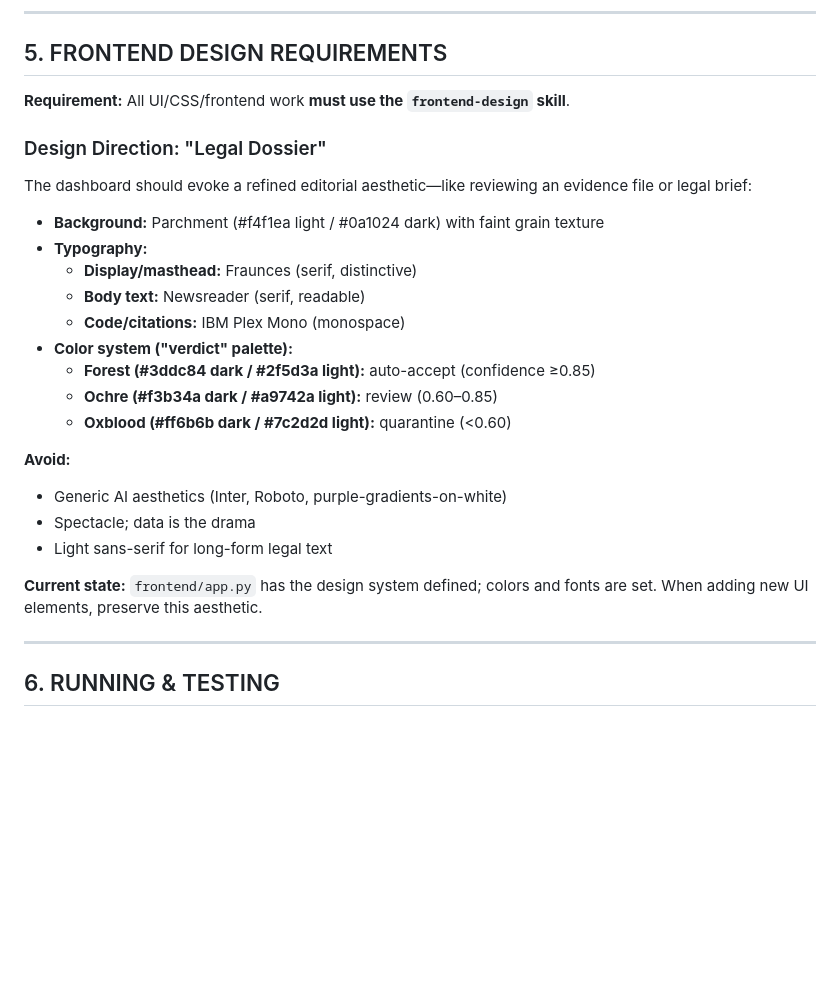
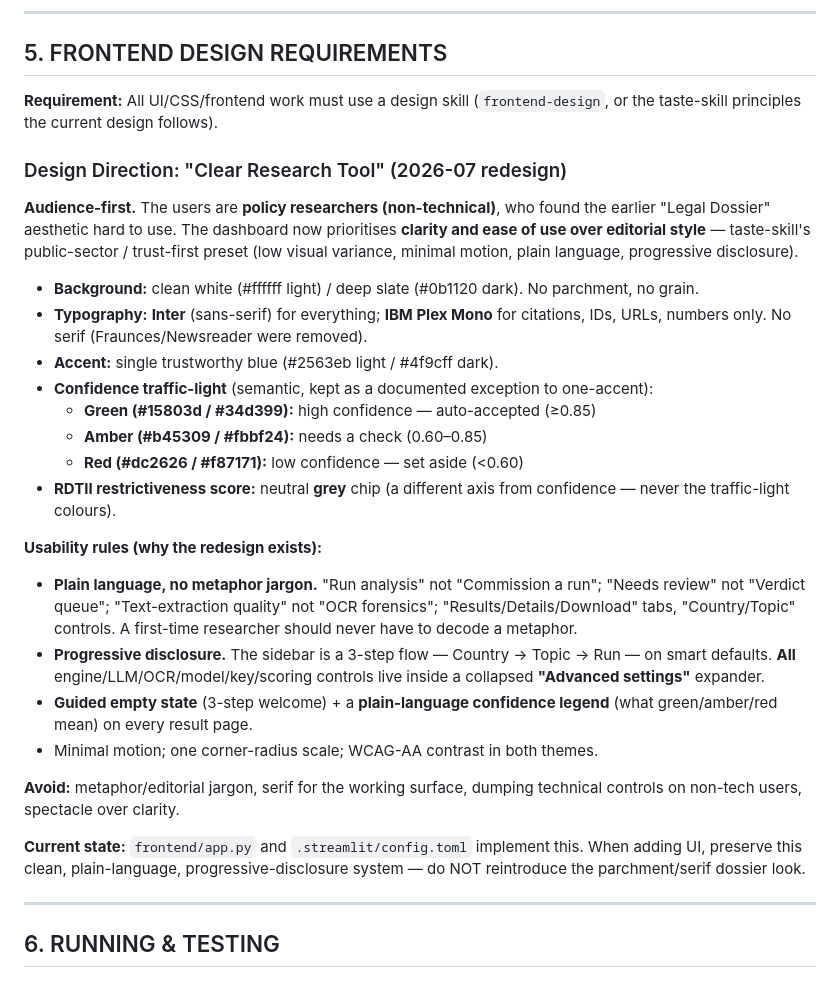
Before and after one commit to ftulabs/law-v2.0, a Markdown page: CLAUDE.md, the part around the change. GitHub-like rendering; blank space fills up the shorter version.

Commit message:
docs: CLAUDE.md — record the Clear Research Tool design direction
Documents the 2026-07 redesign rationale (non-technical policy researchers),
the traffic-light palette, usability rules, and a guard against reintroducing
the parchment/serif dossier look.

Co-Authored-By: Claude Opus 4.8 (1M context) <noreply@anthropic.com>

```diff
--- a/CLAUDE.md
+++ b/CLAUDE.md
@@ -199,26 +199,28 @@ Register new providers in `backend/providers/llm_factory.py`.
 
 ## 5. FRONTEND DESIGN REQUIREMENTS
 
-**Requirement:** All UI/CSS/frontend work **must use the `frontend-design` skill**.
+**Requirement:** All UI/CSS/frontend work must use a design skill (`frontend-design`, or the taste-skill principles the current design follows).
 
-### Design Direction: "Legal Dossier"
-The dashboard should evoke a refined editorial aesthetic—like reviewing an evidence file or legal brief:
-- **Background:** Parchment (#f4f1ea light / #0a1024 dark) with faint grain texture
-- **Typography:**
-  - **Display/masthead:** Fraunces (serif, distinctive)
-  - **Body text:** Newsreader (serif, readable)
-  - **Code/citations:** IBM Plex Mono (monospace)
-- **Color system ("verdict" palette):**
-  - **Forest (#3ddc84 dark / #2f5d3a light):** auto-accept (confidence ≥0.85)
-  - **Ochre (#f3b34a dark / #a9742a light):** review (0.60–0.85)
-  - **Oxblood (#ff6b6b dark / #7c2d2d light):** quarantine (<0.60)
+### Design Direction: "Clear Research Tool" (2026-07 redesign)
+**Audience-first.** The users are **policy researchers (non-technical)**, who found the earlier "Legal Dossier" aesthetic hard to use. The dashboard now prioritises **clarity and ease of use over editorial style** — taste-skill's public-sector / trust-first preset (low visual variance, minimal motion, plain language, progressive disclosure).
+- **Background:** clean white (#ffffff light) / deep slate (#0b1120 dark). No parchment, no grain.
+- **Typography:** **Inter** (sans-serif) for everything; **IBM Plex Mono** for citations, IDs, URLs, numbers only. No serif (Fraunces/Newsreader were removed).
+- **Accent:** single trustworthy blue (#2563eb light / #4f9cff dark).
+- **Confidence traffic-light** (semantic, kept as a documented exception to one-accent):
+  - **Green (#15803d / #34d399):** high confidence — auto-accepted (≥0.85)
+  - **Amber (#b45309 / #fbbf24):** needs a check (0.60–0.85)
+  - **Red (#dc2626 / #f87171):** low confidence — set aside (<0.60)
+- **RDTII restrictiveness score:** neutral **grey** chip (a different axis from confidence — never the traffic-light colours).
 
-**Avoid:**
-- Generic AI aesthetics (Inter, Roboto, purple-gradients-on-white)
-- Spectacle; data is the drama
-- Light sans-serif for long-form legal text
+**Usability rules (why the redesign exists):**
+- **Plain language, no metaphor jargon.** "Run analysis" not "Commission a run"; "Needs review" not "Verdict queue"; "Text-extraction quality" not "OCR forensics"; "Results/Details/Download" tabs, "Country/Topic" controls. A first-time researcher should never have to decode a metaphor.
+- **Progressive disclosure.** The sidebar is a 3-step flow — Country → Topic → Run — on smart defaults. **All** engine/LLM/OCR/model/key/scoring controls live inside a collapsed **"Advanced settings"** expander.
+- **Guided empty state** (3-step welcome) + a **plain-language confidence legend** (what green/amber/red mean) on every result page.
+- Minimal motion; one corner-radius scale; WCAG-AA contrast in both themes.
 
-**Current state:** `frontend/app.py` has the design system defined; colors and fonts are set. When adding new UI elements, preserve this aesthetic.
+**Avoid:** metaphor/editorial jargon, serif for the working surface, dumping technical controls on non-tech users, spectacle over clarity.
+
+**Current state:** `frontend/app.py` and `.streamlit/config.toml` implement this. When adding UI, preserve this clean, plain-language, progressive-disclosure system — do NOT reintroduce the parchment/serif dossier look.
 
 ---
 
```
